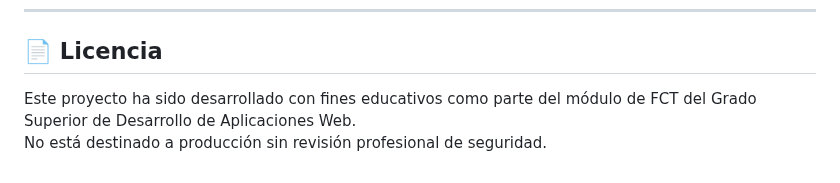
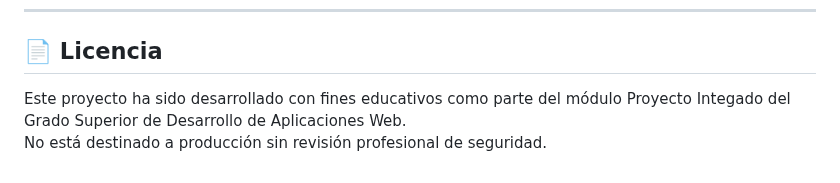
Before and after one commit to DanielGodoyDAW/Proyecto-FCT, a Markdown page: README.md, the part around the change. Rendered like a GitHub page.

Commit message:
correccion del readme

```diff
--- a/README.md
+++ b/README.md
@@ -220,5 +220,5 @@ Desarrollador del sistema como parte de prácticas del Grado Superior de Desarro
 
 ## 📄 Licencia
 
-Este proyecto ha sido desarrollado con fines educativos como parte del módulo de FCT del Grado Superior de Desarrollo de Aplicaciones Web.
+Este proyecto ha sido desarrollado con fines educativos como parte del módulo Proyecto Integado del Grado Superior de Desarrollo de Aplicaciones Web.
 No está destinado a producción sin revisión profesional de seguridad.
```
